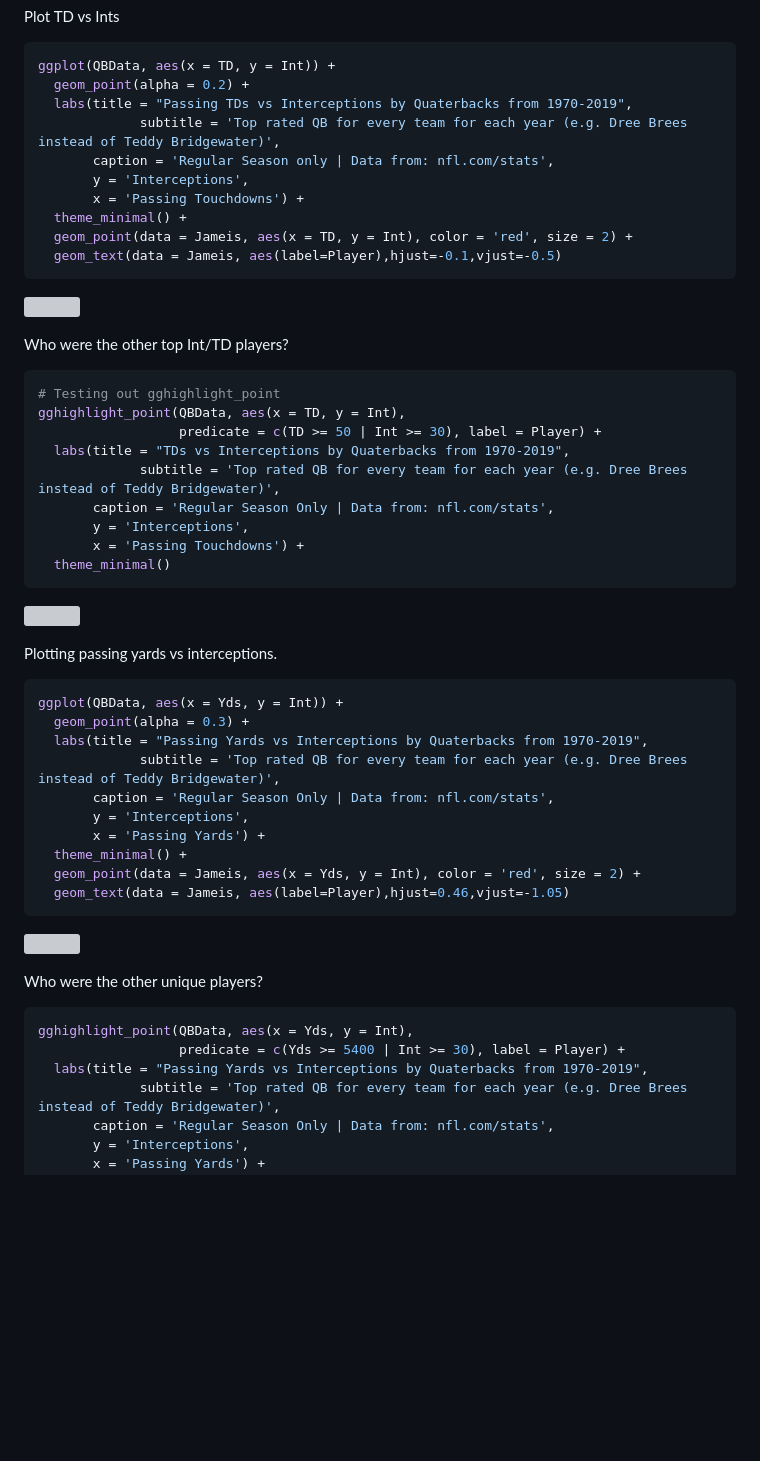
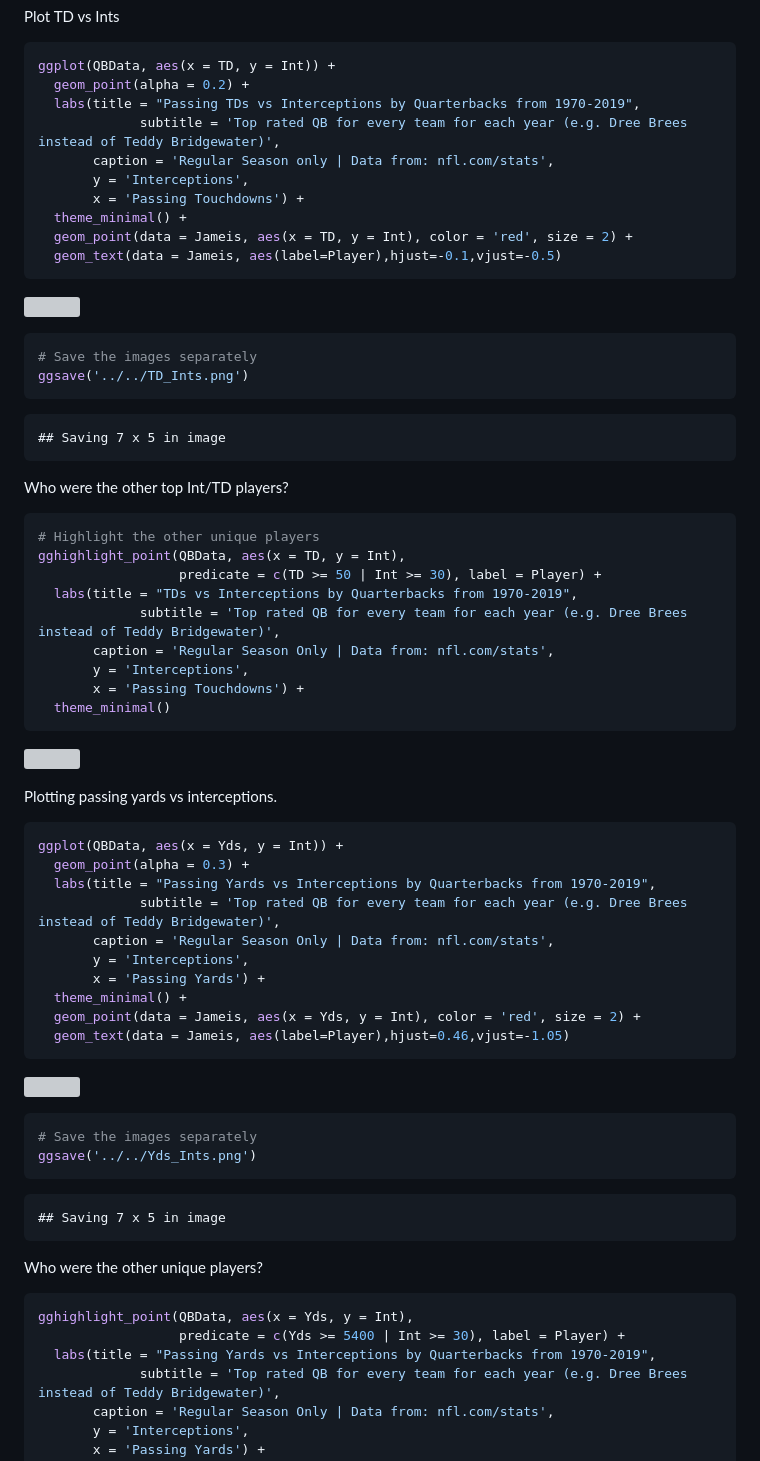
Before and after one commit to TheDavidChen/NFL-JameisWinston, a Markdown page: Jameis Winston/Jameis Winston Visualization Code/JameisWinston.md, the part around the change. Rendered like a GitHub page; blank space fills up the shorter version; grey boxes are pictures that could not be loaded.

````diff
--- a/Jameis Winston/Jameis Winston Visualization Code/JameisWinston.md
+++ b/Jameis Winston/Jameis Winston Visualization Code/JameisWinston.md
@@ -32,7 +32,7 @@ Plot TD vs Ints
 ``` r
 ggplot(QBData, aes(x = TD, y = Int)) +
   geom_point(alpha = 0.2) +
-  labs(title = "Passing TDs vs Interceptions by Quaterbacks from 1970-2019",
+  labs(title = "Passing TDs vs Interceptions by Quarterbacks from 1970-2019",
              subtitle = 'Top rated QB for every team for each year (e.g. Dree Brees instead of Teddy Bridgewater)',
        caption = 'Regular Season only | Data from: nfl.com/stats',
        y = 'Interceptions',
@@ -44,13 +44,20 @@ ggplot(QBData, aes(x = TD, y = Int)) +
 
 ![](JameisWinston_files/figure-gfm/Jameis%20Winston%20TDs/Ints-1.png)<!-- -->
 
+``` r
+# Save the images separately
+ggsave('../../TD_Ints.png')
+```
+
+    ## Saving 7 x 5 in image
+
 Who were the other top Int/TD players?
 
 ``` r
-# Testing out gghighlight_point
+# Highlight the other unique players
 gghighlight_point(QBData, aes(x = TD, y = Int),
                   predicate = c(TD >= 50 | Int >= 30), label = Player) +
-  labs(title = "TDs vs Interceptions by Quaterbacks from 1970-2019",
+  labs(title = "TDs vs Interceptions by Quarterbacks from 1970-2019",
              subtitle = 'Top rated QB for every team for each year (e.g. Dree Brees instead of Teddy Bridgewater)',
        caption = 'Regular Season Only | Data from: nfl.com/stats',
        y = 'Interceptions',
@@ -65,7 +72,7 @@ Plotting passing yards vs interceptions.
 ``` r
 ggplot(QBData, aes(x = Yds, y = Int)) +
   geom_point(alpha = 0.3) +
-  labs(title = "Passing Yards vs Interceptions by Quaterbacks from 1970-2019",
+  labs(title = "Passing Yards vs Interceptions by Quarterbacks from 1970-2019",
              subtitle = 'Top rated QB for every team for each year (e.g. Dree Brees instead of Teddy Bridgewater)',
        caption = 'Regular Season Only | Data from: nfl.com/stats',
        y = 'Interceptions',
@@ -77,12 +84,19 @@ ggplot(QBData, aes(x = Yds, y = Int)) +
 
 ![](JameisWinston_files/figure-gfm/Jameis%20Passing/Ints-1.png)<!-- -->
 
+``` r
+# Save the images separately
+ggsave('../../Yds_Ints.png')
+```
+
+    ## Saving 7 x 5 in image
+
 Who were the other unique players?
 
 ``` r
 gghighlight_point(QBData, aes(x = Yds, y = Int),
                   predicate = c(Yds >= 5400 | Int >= 30), label = Player) +
-  labs(title = "Passing Yards vs Interceptions by Quaterbacks from 1970-2019",
+  labs(title = "Passing Yards vs Interceptions by Quarterbacks from 1970-2019",
              subtitle = 'Top rated QB for every team for each year (e.g. Dree Brees instead of Teddy Bridgewater)',
        caption = 'Regular Season Only | Data from: nfl.com/stats',
        y = 'Interceptions',
````
Also changed, not shown: README.md (+2 -2 lines), Yds_Ints.png, 6 other files.
